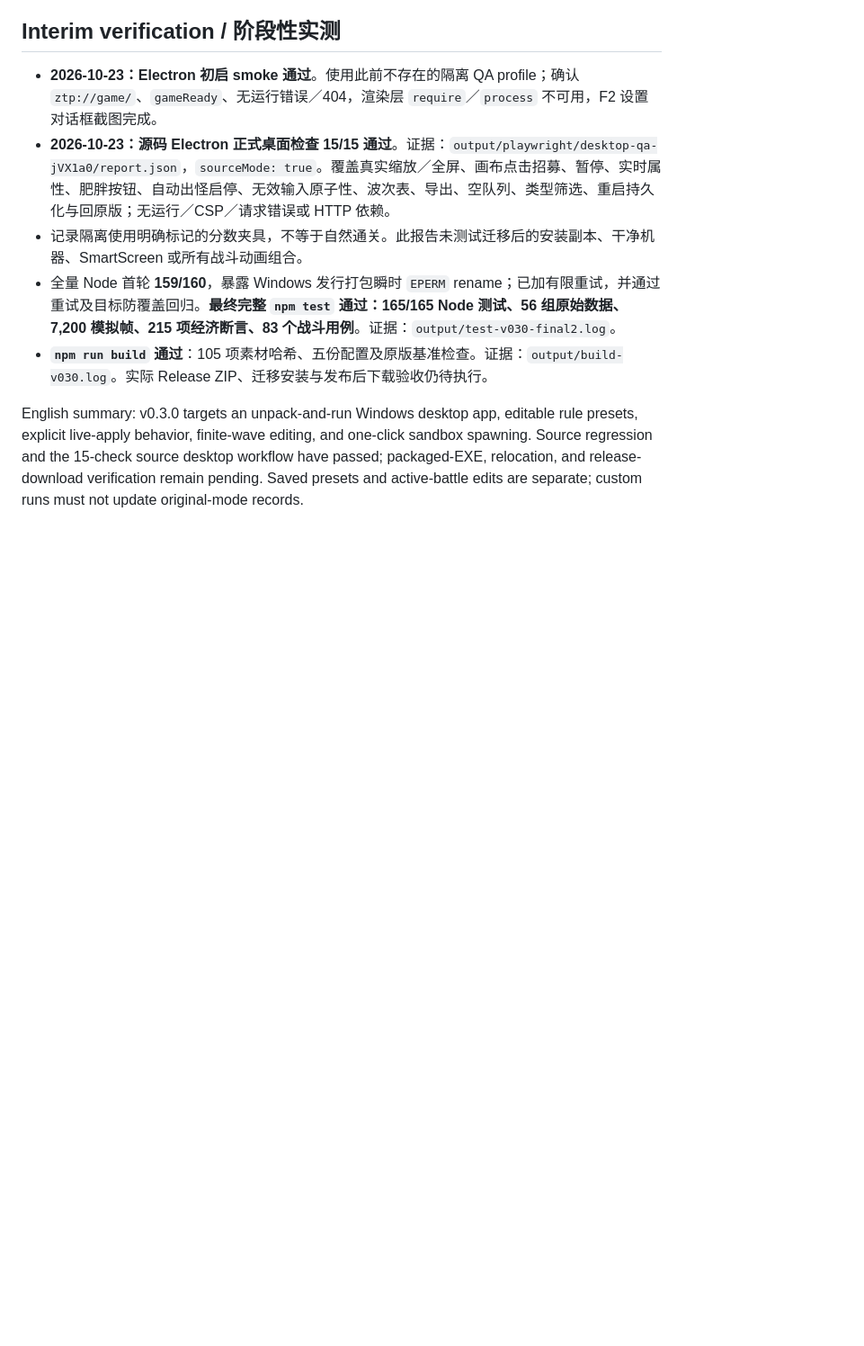
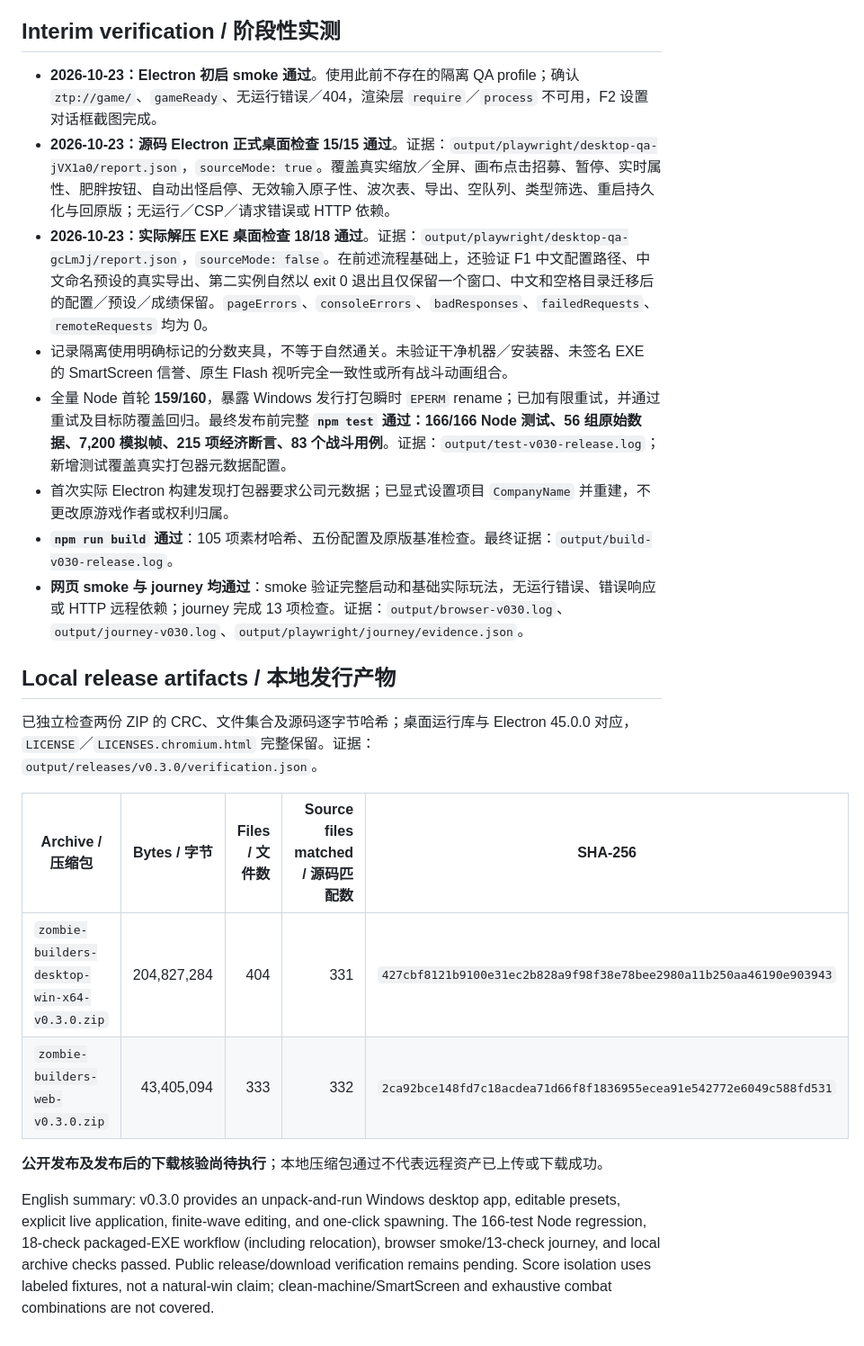
Before and after one commit to learner20230724/zombie-builders-rebuild, a Markdown page: docs/RELEASE-0.3.0-PLAN.md, the part around one of its changes. Shown at 90% size. Drawn GitHub-style; blank space fills up the shorter version.

```diff
--- a/docs/RELEASE-0.3.0-PLAN.md
+++ b/docs/RELEASE-0.3.0-PLAN.md
@@ -50,8 +51,22 @@ Status / 状态：**源码回归及源码桌面检查已通过；打包与发布
 
 - **2026-10-23：Electron 初启 smoke 通过**。使用此前不存在的隔离 QA profile；确认 `ztp://game/`、`gameReady`、无运行错误／404，渲染层 `require`／`process` 不可用，F2 设置对话框截图完成。
 - **2026-10-23：源码 Electron 正式桌面检查 15/15 通过**。证据：`output/playwright/desktop-qa-jVX1a0/report.json`，`sourceMode: true`。覆盖真实缩放／全屏、画布点击招募、暂停、实时属性、肥胖按钮、自动出怪启停、无效输入原子性、波次表、导出、空队列、类型筛选、重启持久化与回原版；无运行／CSP／请求错误或 HTTP 依赖。
-- 记录隔离使用明确标记的分数夹具，不等于自然通关。此报告未测试迁移后的安装副本、干净机器、SmartScreen 或所有战斗动画组合。
-- 全量 Node 首轮 **159/160**，暴露 Windows 发行打包瞬时 `EPERM` rename；已加有限重试，并通过重试及目标防覆盖回归。**最终完整 `npm test` 通过：165/165 Node 测试、56 组原始数据、7,200 模拟帧、215 项经济断言、83 个战斗用例**。证据：`output/test-v030-final2.log`。
-- **`npm run build` 通过**：105 项素材哈希、五份配置及原版基准检查。证据：`output/build-v030.log`。实际 Release ZIP、迁移安装与发布后下载验收仍待执行。
+- **2026-10-23：实际解压 EXE 桌面检查 18/18 通过**。证据：`output/playwright/desktop-qa-gcLmJj/report.json`，`sourceMode: false`。在前述流程基础上，还验证 F1 中文配置路径、中文命名预设的真实导出、第二实例自然以 exit 0 退出且仅保留一个窗口、中文和空格目录迁移后的配置／预设／成绩保留。`pageErrors`、`consoleErrors`、`badResponses`、`failedRequests`、`remoteRequests` 均为 0。
+- 记录隔离使用明确标记的分数夹具，不等于自然通关。未验证干净机器／安装器、未签名 EXE 的 SmartScreen 信誉、原生 Flash 视听完全一致性或所有战斗动画组合。
+- 全量 Node 首轮 **159/160**，暴露 Windows 发行打包瞬时 `EPERM` rename；已加有限重试，并通过重试及目标防覆盖回归。最终发布前完整 **`npm test` 通过：166/166 Node 测试、56 组原始数据、7,200 模拟帧、215 项经济断言、83 个战斗用例**。证据：`output/test-v030-release.log`；新增测试覆盖真实打包器元数据配置。
+- 首次实际 Electron 构建发现打包器要求公司元数据；已显式设置项目 `CompanyName` 并重建，不更改原游戏作者或权利归属。
+- **`npm run build` 通过**：105 项素材哈希、五份配置及原版基准检查。最终证据：`output/build-v030-release.log`。
+- **网页 smoke 与 journey 均通过**：smoke 验证完整启动和基础实际玩法，无运行错误、错误响应或 HTTP 远程依赖；journey 完成 13 项检查。证据：`output/browser-v030.log`、`output/journey-v030.log`、`output/playwright/journey/evidence.json`。
 
-English summary: v0.3.0 targets an unpack-and-run Windows desktop app, editable rule presets, explicit live-apply behavior, finite-wave editing, and one-click sandbox spawning. Source regression and the 15-check source desktop workflow have passed; packaged-EXE, relocation, and release-download verification remain pending. Saved presets and active-battle edits are separate; custom runs must not update original-mode records.
+## Local release artifacts / 本地发行产物
+
+已独立检查两份 ZIP 的 CRC、文件集合及源码逐字节哈希；桌面运行库与 Electron 45.0.0 对应，`LICENSE`／`LICENSES.chromium.html` 完整保留。证据：`output/releases/v0.3.0/verification.json`。
+
+| Archive / 压缩包 | Bytes / 字节 | Files / 文件数 | Source files matched / 源码匹配数 | SHA-256 |
+| --- | ---: | ---: | ---: | --- |
+| `zombie-builders-desktop-win-x64-v0.3.0.zip` | 204,827,284 | 404 | 331 | `427cbf8121b9100e31ec2b828a9f98f38e78bee2980a11b250aa46190e903943` |
+| `zombie-builders-web-v0.3.0.zip` | 43,405,094 | 333 | 332 | `2ca92bce148fd7c18acdea71d66f8f1836955ecea91e542772e6049c588fd531` |
+
+**公开发布及发布后的下载核验尚待执行**；本地压缩包通过不代表远程资产已上传或下载成功。
+
+English summary: v0.3.0 provides an unpack-and-run Windows desktop app, editable presets, explicit live application, finite-wave editing, and one-click spawning. The 166-test Node regression, 18-check packaged-EXE workflow (including relocation), browser smoke/13-check journey, and local archive checks passed. Public release/download verification remains pending. Score isolation uses labeled fixtures, not a natural-win claim; clean-machine/SmartScreen and exhaustive combat combinations are not covered.
```
Also changed, not shown: other parts of docs/RELEASE-0.3.0-PLAN.md (+20 -19 lines).
